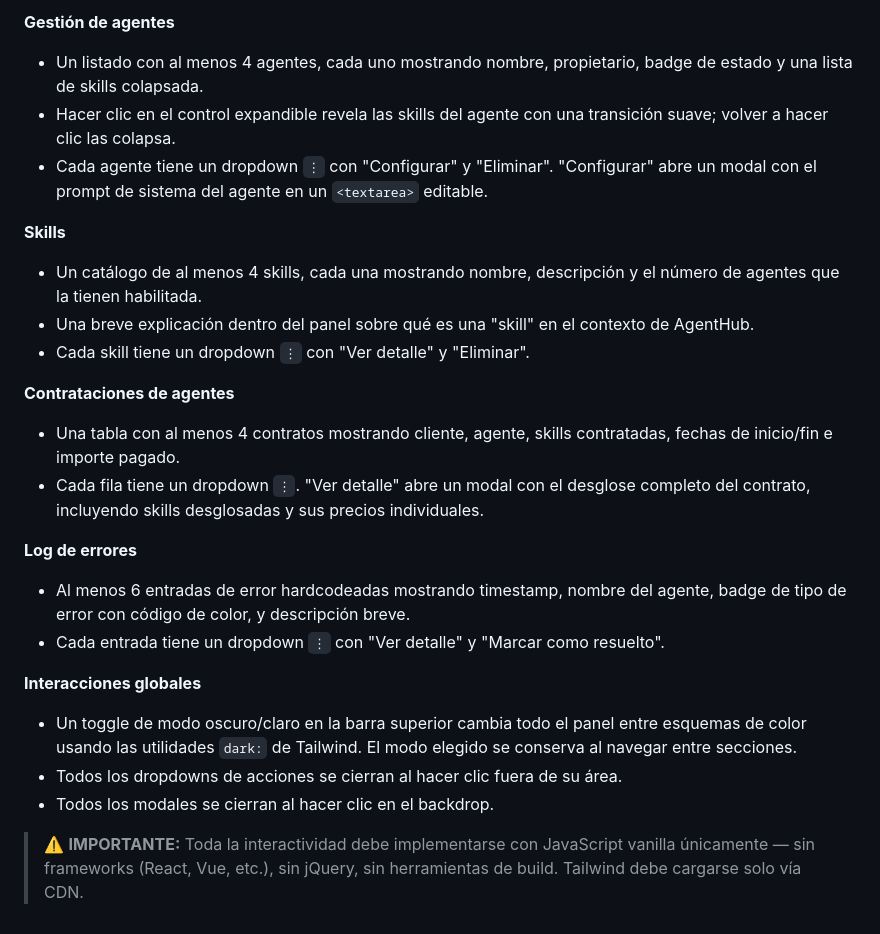
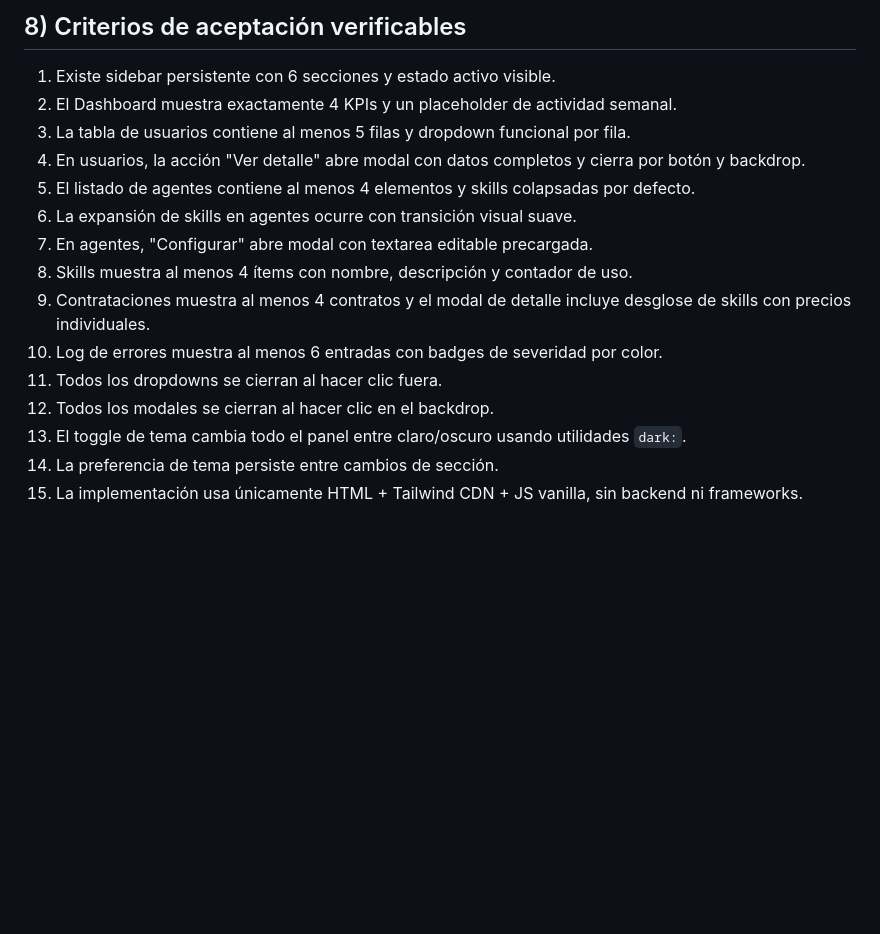
Before and after one commit to 4GeeksAcademy/kenhsm-plataforma-alquiler-IA, a Markdown page: SPECS.md, the part around one of its changes. GitHub-like rendering; blank space fills up the shorter version.

```diff
--- a/SPECS.md
+++ b/SPECS.md
@@ -79,24 +92,16 @@ El panel debe sentirse profesional e inmediatamente utilizable como referencia p
-**Gestión de agentes**
-* Un listado con al menos 4 agentes, cada uno mostrando nombre, propietario, badge de estado y una lista de skills colapsada.
-* Hacer clic en el control expandible revela las skills del agente con una transición suave; volver a hacer clic las colapsa.
-* Cada agente tiene un dropdown `⋮` con "Configurar" y "Eliminar". "Configurar" abre un modal con el prompt de sistema del agente en un `<textarea>` editable.
-
-**Skills**
-* Un catálogo de al menos 4 skills, cada una mostrando nombre, descripción y el número de agentes que la tienen habilitada.
-* Una breve explicación dentro del panel sobre qué es una "skill" en el contexto de AgentHub.
-* Cada skill tiene un dropdown `⋮` con "Ver detalle" y "Eliminar".
-
-**Contrataciones de agentes**
-* Una tabla con al menos 4 contratos mostrando cliente, agente, skills contratadas, fechas de inicio/fin e importe pagado.
-* Cada fila tiene un dropdown `⋮`. "Ver detalle" abre un modal con el desglose completo del contrato, incluyendo skills desglosadas y sus precios individuales.
-
-**Log de errores**
-* Al menos 6 entradas de error hardcodeadas mostrando timestamp, nombre del agente, badge de tipo de error con código de color, y descripción breve.
-* Cada entrada tiene un dropdown `⋮` con "Ver detalle" y "Marcar como resuelto".
-
-**Interacciones globales**
-* Un toggle de modo oscuro/claro en la barra superior cambia todo el panel entre esquemas de color usando las utilidades `dark:` de Tailwind. El modo elegido se conserva al navegar entre secciones.
-* Todos los dropdowns de acciones se cierran al hacer clic fuera de su área.
-* Todos los modales se cierran al hacer clic en el backdrop.
-
-> ⚠️ **IMPORTANTE:** Toda la interactividad debe implementarse con JavaScript vanilla únicamente — sin frameworks (React, Vue, etc.), sin jQuery, sin herramientas de build. Tailwind debe cargarse solo vía CDN.
+## 8) Criterios de aceptación verificables
+1. Existe sidebar persistente con 6 secciones y estado activo visible.
+2. El Dashboard muestra exactamente 4 KPIs y un placeholder de actividad semanal.
+3. La tabla de usuarios contiene al menos 5 filas y dropdown funcional por fila.
+4. En usuarios, la acción "Ver detalle" abre modal con datos completos y cierra por botón y backdrop.
+5. El listado de agentes contiene al menos 4 elementos y skills colapsadas por defecto.
+6. La expansión de skills en agentes ocurre con transición visual suave.
+7. En agentes, "Configurar" abre modal con textarea editable precargada.
+8. Skills muestra al menos 4 ítems con nombre, descripción y contador de uso.
+9. Contrataciones muestra al menos 4 contratos y el modal de detalle incluye desglose de skills con precios individuales.
+10. Log de errores muestra al menos 6 entradas con badges de severidad por color.
+11. Todos los dropdowns se cierran al hacer clic fuera.
+12. Todos los modales se cierran al hacer clic en el backdrop.
+13. El toggle de tema cambia todo el panel entre claro/oscuro usando utilidades `dark:`.
+14. La preferencia de tema persiste entre cambios de sección.
+15. La implementación usa únicamente HTML + Tailwind CDN + JS vanilla, sin backend ni frameworks.
```
Also changed, not shown: other parts of SPECS.md (+75 -62 lines).
